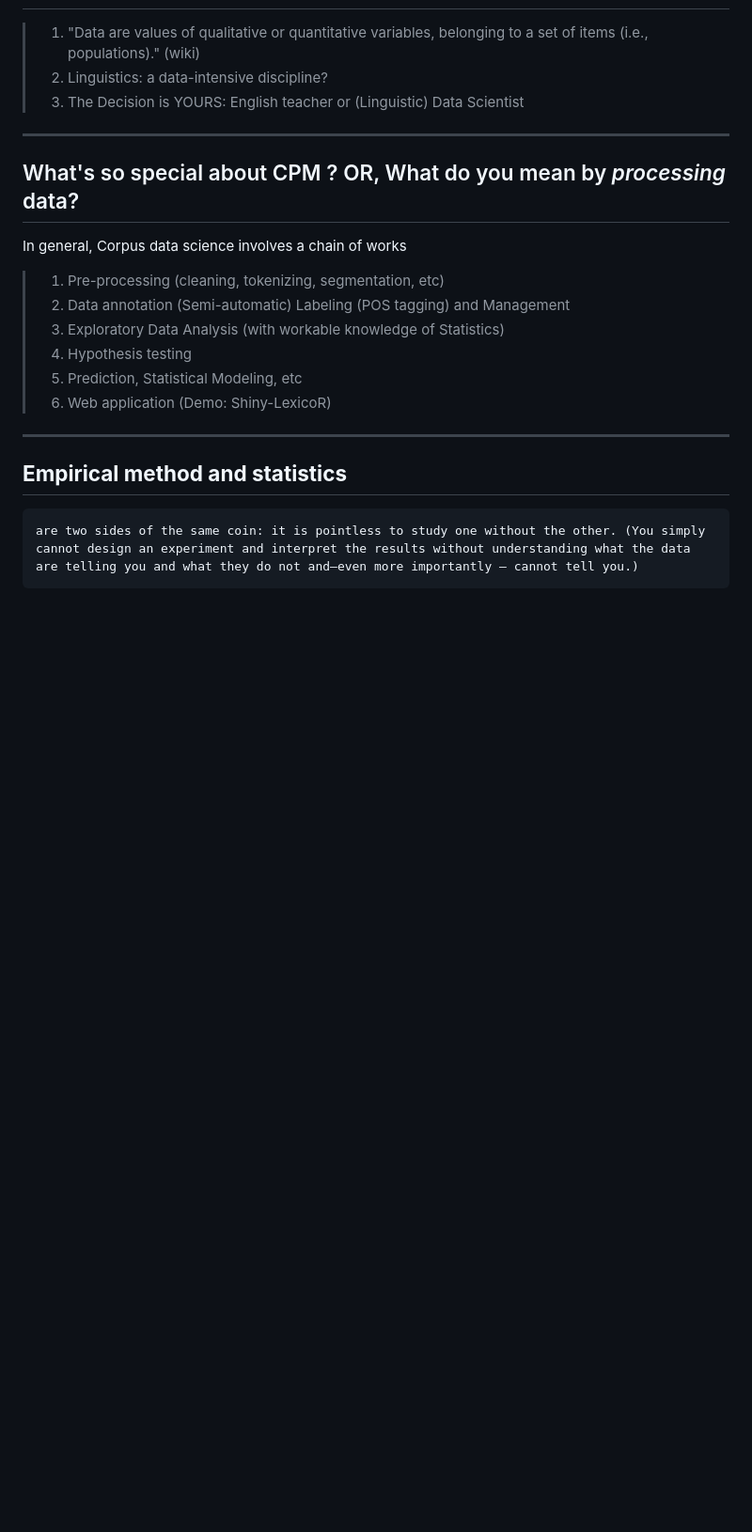
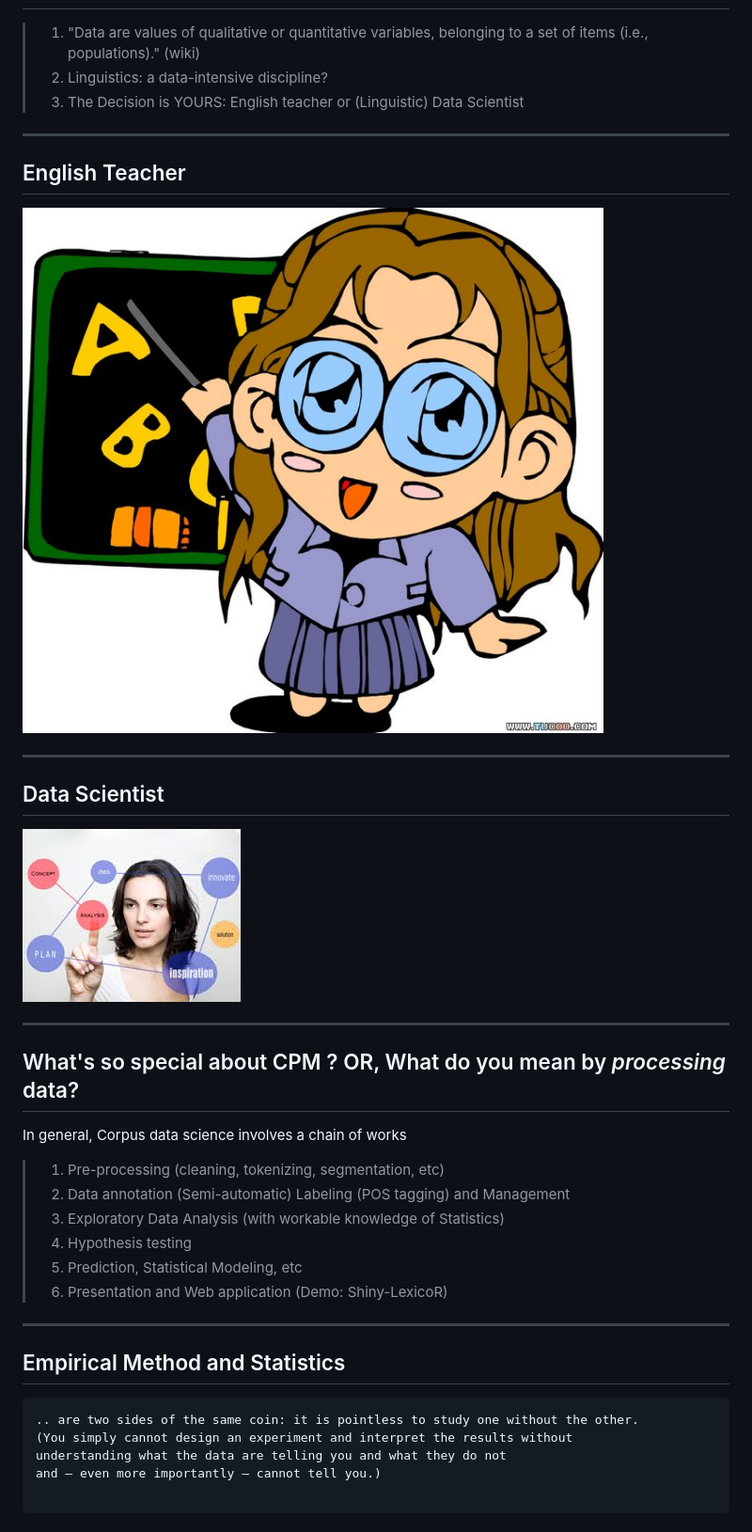
Before and after one commit to loperntu/corpusProcessingMethods, a Markdown page: index.md, the part around one of its changes. Shown at 94% size. Drawn GitHub-style; pictures changed too: datascientist.jpeg (added), englishteacher.jpg (added); blank space fills up the shorter version.

````diff
--- a/index.md
+++ b/index.md
@@ -21,6 +21,20 @@ github:
 
 ---
 
+## English Teacher
+
+
+![alt text](englishteacher.jpg)
+
+---
+
+## Data Scientist
+
+![alt text](datascientist.jpeg)
+
+---
+
+
 ## What's so special about CPM ? OR, What do you mean by *processing* data?
 
 In general, Corpus data science involves a chain of works
@@ -30,12 +44,16 @@ In general, Corpus data science involves a chain of works
 > 3. Exploratory Data Analysis (with workable knowledge of Statistics)
 > 4. Hypothesis testing
 > 5. Prediction, Statistical Modeling, etc
-> 6. Web application (Demo: Shiny-LexicoR)
+> 6. Presentation and Web application (Demo: Shiny-LexicoR)
 
 ---
 
-## **Empirical method and statistics**
+## Empirical Method and Statistics
 
 ```
-are two sides of the same coin: it is pointless to study one without the other. (You simply cannot design an experiment and interpret the results without understanding what the data are telling you and what they do not and–even more importantly – cannot tell you.)
+.. are two sides of the same coin: it is pointless to study one without the other.
+(You simply cannot design an experiment and interpret the results without
+understanding what the data are telling you and what they do not
+and – even more importantly – cannot tell you.)
+
 ```
````
Also changed, not shown: other parts of index.md (+32 -12 lines), rchitecture.png (added), 3 other files.
